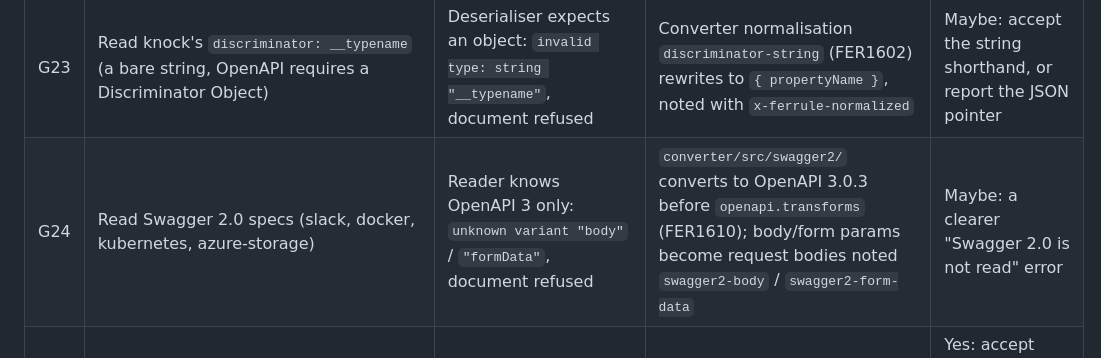
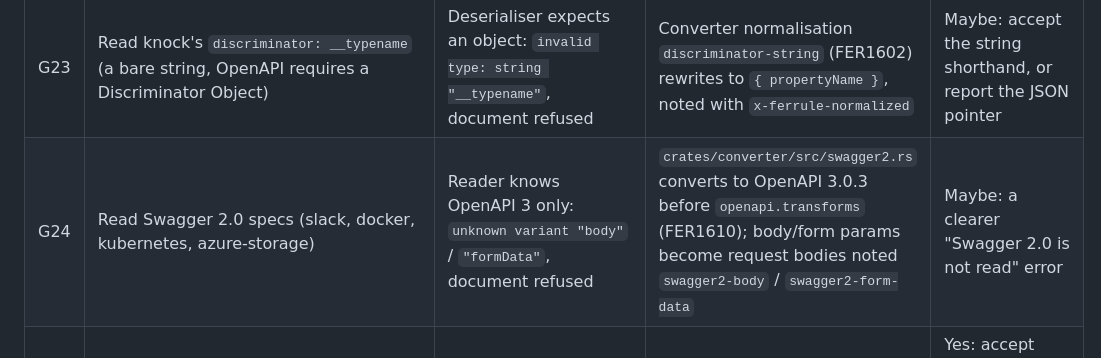
Before and after one commit to shrijayan/ferrule, a Markdown page: docs/forge-gaps.md, the part around the change. Drawn GitHub-style.

Commit message:
docs: point the forge gap list at the rust swagger 2 converter
Signed-off-by: Keerthivasan Devaraj <keerthi.vasan.d@gmail.com>

```diff
--- a/docs/forge-gaps.md
+++ b/docs/forge-gaps.md
@@ -29,7 +29,7 @@ gaps worth an issue on cloudflare/forge (queued in [HUMAN-ACTIONS.md](HUMAN-ACTI
 | G21 | Multipart / binary request bodies (`FileTypes`) | `content-info.ty` is `unknown` for non-JSON media types | Body typed `unknown`; non-object bodies are FER201 | Yes: types for non-JSON content |
 | G22 | Read imagekit's `type: [array, null]` (YAML `null`, not the string `"null"`; 8 schemas) | `SchemaType` is a strict serde enum: `expected value` and the whole document is refused. The spec is invalid JSON Schema, which Stainless tolerates | Converter normalisation `type-null-literal` (FER1601) rewrites the entry to `"null"` and notes `x-ferrule-normalized` on the node | Maybe: accept a `null` literal leniently, or report the JSON pointer |
 | G23 | Read knock's `discriminator: __typename` (a bare string, OpenAPI requires a Discriminator Object) | Deserialiser expects an object: `invalid type: string "__typename"`, document refused | Converter normalisation `discriminator-string` (FER1602) rewrites to `{ propertyName }`, noted with `x-ferrule-normalized` | Maybe: accept the string shorthand, or report the JSON pointer |
-| G24 | Read Swagger 2.0 specs (slack, docker, kubernetes, azure-storage) | Reader knows OpenAPI 3 only: `unknown variant "body"` / `"formData"`, document refused | `converter/src/swagger2/` converts to OpenAPI 3.0.3 before `openapi.transforms` (FER1610); body/form params become request bodies noted `swagger2-body` / `swagger2-form-data` | Maybe: a clearer "Swagger 2.0 is not read" error |
+| G24 | Read Swagger 2.0 specs (slack, docker, kubernetes, azure-storage) | Reader knows OpenAPI 3 only: `unknown variant "body"` / `"formData"`, document refused | `crates/converter/src/swagger2.rs` converts to OpenAPI 3.0.3 before `openapi.transforms` (FER1610); body/form params become request bodies noted `swagger2-body` / `swagger2-form-data` | Maybe: a clearer "Swagger 2.0 is not read" error |
 | G25 | Query params with `style: deepObject` (stripe `expand`, openai `metadata`) | `check_param` covers `form` only for `in: query` and refuses the operation | Normalisation `query-style-<style>` (FER1603) drops the style; the params TypedDict is the same and the runtime serialises queries client-wide | Yes: accept deepObject (and space/pipe delimited) as a `Location::Query` variant |
 | G26 | Fields whose Forge names are equal but wire names differ (github `+1`/`-1`, twilio `DateCreated<`/`>`, cloudflare `notificationUrl`/`notification_url`) | `Name` is lower-case words; `check_names` refuses two fields with equal words | Normalisation `equal-names` writes `x-fern-property-name` / `x-fern-parameter-name`: symbols spelled out (`plus_1`, `date_created_lt`, FER1604), else the extra field numbered (`notification_url_2`, FER1605 warning) | Yes: keep case or punctuation in the name, or report the pointer so a name extension can be chosen |
 | G27 | `$ref` to a schema missing from the spec (square `AppFeeAllocation`) | Document refused: `points to nothing` | Normalisation `dangling-ref` (FER1606 warning) replaces the ref with an unknown schema | No (spec bug; the warning asks for the schema) |
```
